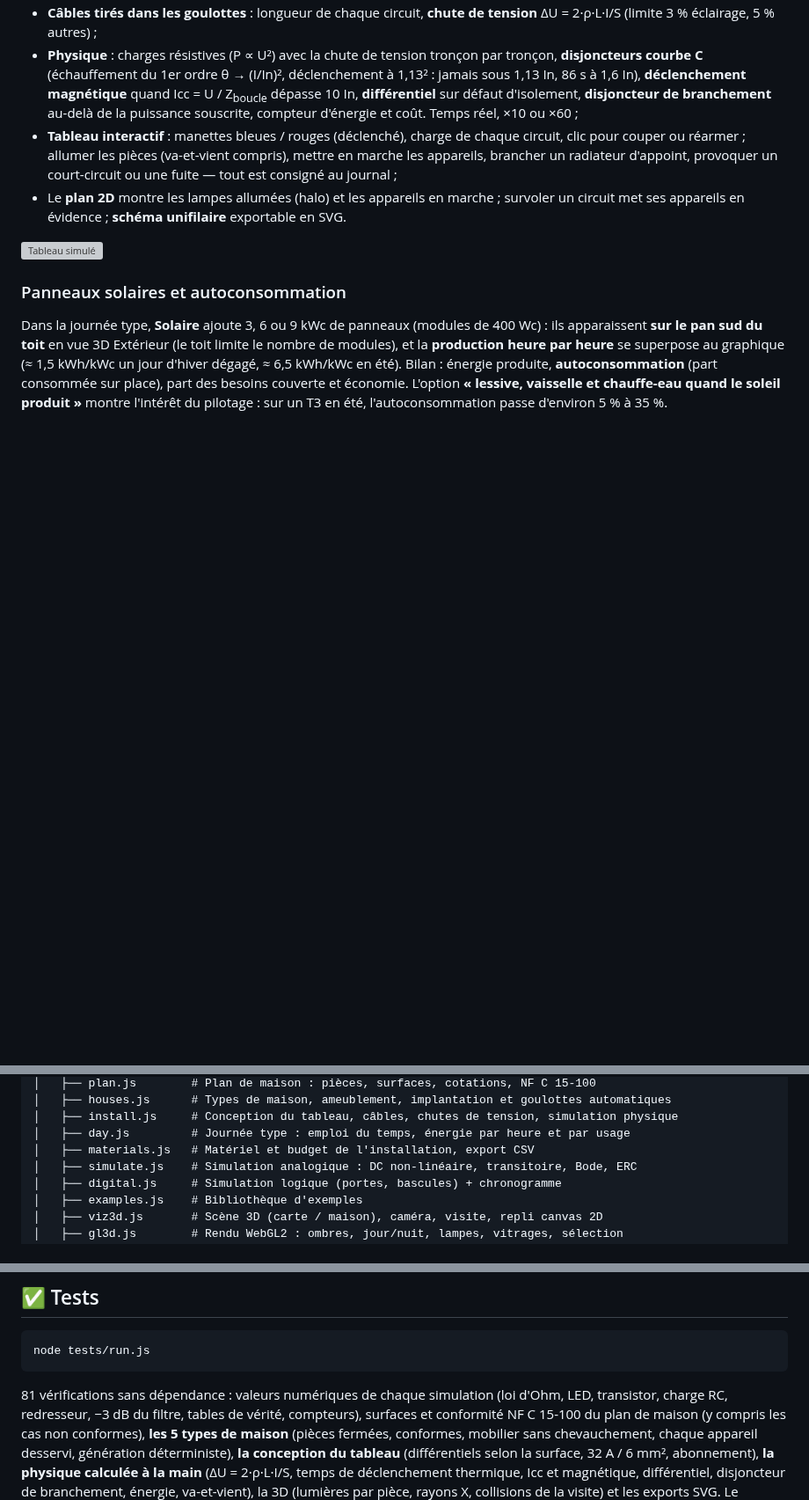
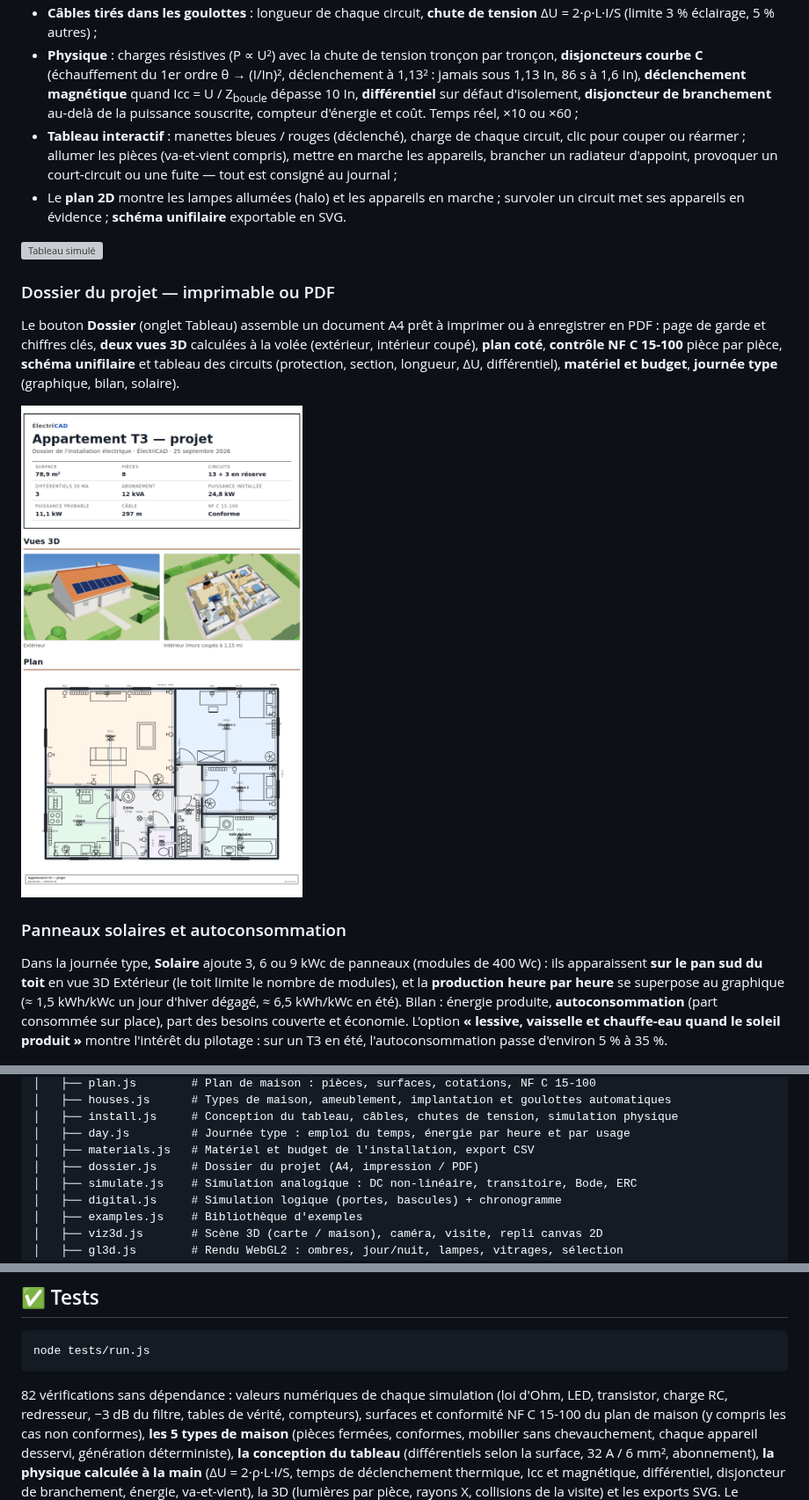
Before and after one commit to anthonydepollier22-creator/autocad, a Markdown page: README.md, 3 parts joined by grey strips. Shown at 88% size. Drawn GitHub-style; pictures changed too: docs/screenshot-dossier.png (added); blank space fills up the shorter version; grey boxes are pictures that could not be loaded.

````diff
--- a/README.md
+++ b/README.md
@@ -132,6 +132,16 @@ L'installation est **conçue** puis **simulée en temps réel** :
   un circuit met ses appareils en évidence ; **schéma unifilaire** exportable en SVG.
 
 ![Tableau simulé](docs/screenshot-installation.png)
+
+### Dossier du projet — imprimable ou PDF
+
+Le bouton **Dossier** (onglet Tableau) assemble un document A4 prêt à imprimer ou à
+enregistrer en PDF : page de garde et chiffres clés, **deux vues 3D** calculées à la volée
+(extérieur, intérieur coupé), **plan coté**, **contrôle NF C 15-100** pièce par pièce,
+**schéma unifilaire** et tableau des circuits (protection, section, longueur, ΔU,
+différentiel), **matériel et budget**, **journée type** (graphique, bilan, solaire).
+
+![Dossier du projet](docs/screenshot-dossier.png)
 
 ### Panneaux solaires et autoconsommation
 
@@ -402,6 +412,7 @@ python3 -m http.server 8000
 │   ├── install.js     # Conception du tableau, câbles, chutes de tension, simulation physique
 │   ├── day.js         # Journée type : emploi du temps, énergie par heure et par usage
 │   ├── materials.js   # Matériel et budget de l'installation, export CSV
+│   ├── dossier.js     # Dossier du projet (A4, impression / PDF)
 │   ├── simulate.js    # Simulation analogique : DC non-linéaire, transitoire, Bode, ERC
 │   ├── digital.js     # Simulation logique (portes, bascules) + chronogramme
 │   ├── examples.js    # Bibliothèque d'exemples
@@ -424,7 +435,7 @@ python3 -m http.server 8000
 node tests/run.js
 ```
 
-81 vérifications sans dépendance : valeurs numériques de chaque simulation
+82 vérifications sans dépendance : valeurs numériques de chaque simulation
 (loi d'Ohm, LED, transistor, charge RC, redresseur, −3 dB du filtre, tables de
 vérité, compteurs), surfaces et conformité NF C 15-100 du plan de maison (y compris
 les cas non conformes), **les 5 types de maison** (pièces fermées, conformes, mobilier
````
Also changed, not shown: 5 other files.
